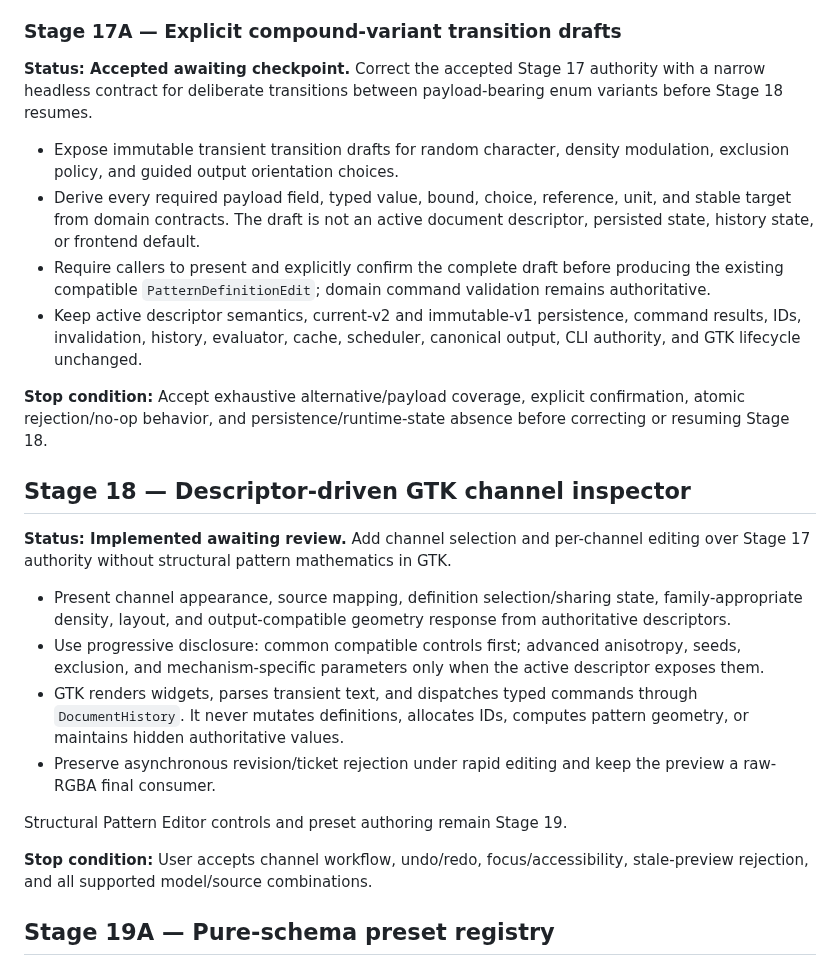
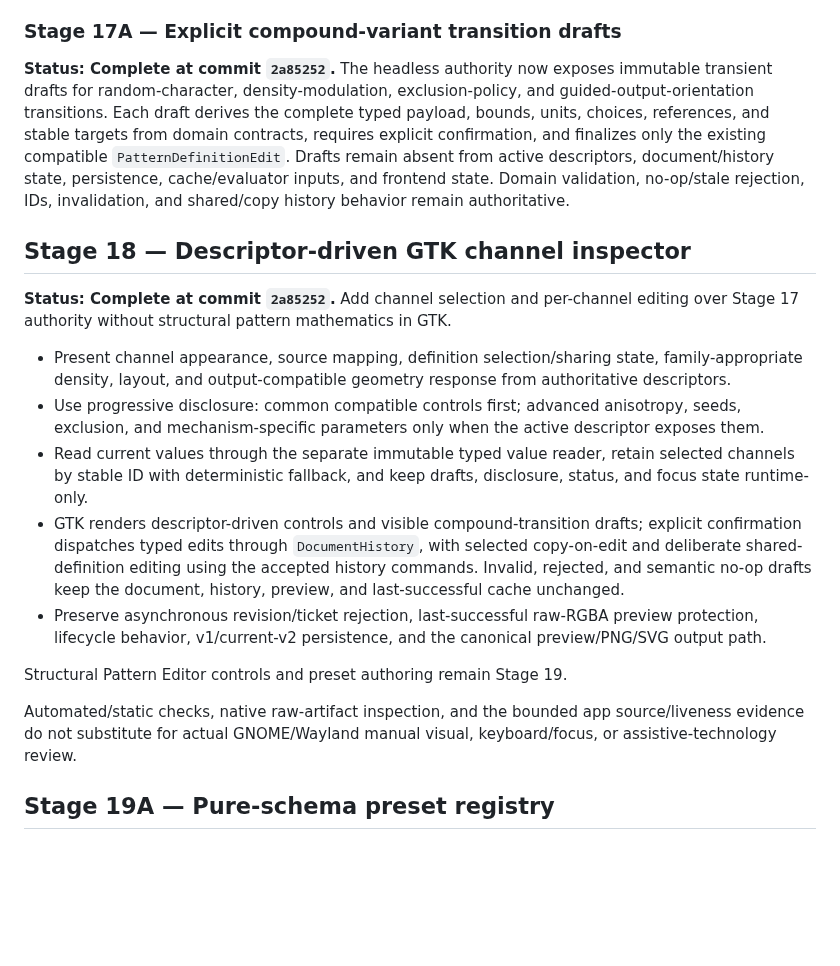
Before and after one commit to ricperry/Toniator, a Markdown page: docs/GREENFIELD_REWRITE_PLAN.md, the part around the change. GitHub-like rendering; blank space fills up the shorter version.

```diff
--- a/docs/GREENFIELD_REWRITE_PLAN.md
+++ b/docs/GREENFIELD_REWRITE_PLAN.md
@@ -1601,30 +1601,20 @@ checkpoint `e777270`.
 
 ### Stage 17A — Explicit compound-variant transition drafts
 
-**Status: Accepted awaiting checkpoint.** Correct the accepted Stage 17 authority with a narrow
-headless contract for deliberate transitions between payload-bearing enum
-variants before Stage 18 resumes.
-
-- Expose immutable transient transition drafts for random character, density
-  modulation, exclusion policy, and guided output orientation choices.
-- Derive every required payload field, typed value, bound, choice, reference,
-  unit, and stable target from domain contracts. The draft is not an active
-  document descriptor, persisted state, history state, or frontend default.
-- Require callers to present and explicitly confirm the complete draft before
-  producing the existing compatible `PatternDefinitionEdit`; domain command
-  validation remains authoritative.
-- Keep active descriptor semantics, current-v2 and immutable-v1 persistence,
-  command results, IDs, invalidation, history, evaluator, cache, scheduler,
-  canonical output, CLI authority, and GTK lifecycle unchanged.
-
-**Stop condition:** Accept exhaustive alternative/payload coverage, explicit
-confirmation, atomic rejection/no-op behavior, and persistence/runtime-state
-absence before correcting or resuming Stage 18.
+**Status: Complete at commit `2a85252`.** The headless authority now exposes
+immutable transient drafts for random-character, density-modulation,
+exclusion-policy, and guided-output-orientation transitions. Each draft derives
+the complete typed payload, bounds, units, choices, references, and stable
+targets from domain contracts, requires explicit confirmation, and finalizes
+only the existing compatible `PatternDefinitionEdit`. Drafts remain absent from
+active descriptors, document/history state, persistence, cache/evaluator
+inputs, and frontend state. Domain validation, no-op/stale rejection, IDs,
+invalidation, and shared/copy history behavior remain authoritative.
 
 ## Stage 18 — Descriptor-driven GTK channel inspector
 
-**Status: Implemented awaiting review.** Add channel selection and per-channel editing over Stage
-17 authority without structural pattern mathematics in GTK.
+**Status: Complete at commit `2a85252`.** Add channel selection and per-channel
+editing over Stage 17 authority without structural pattern mathematics in GTK.
 
 - Present channel appearance, source mapping, definition selection/sharing
   state, family-appropriate density, layout, and output-compatible geometry
@@ -1632,16 +1622,23 @@ absence before correcting or resuming Stage 18.
 - Use progressive disclosure: common compatible controls first; advanced
   anisotropy, seeds, exclusion, and mechanism-specific parameters only when the
   active descriptor exposes them.
-- GTK renders widgets, parses transient text, and dispatches typed commands
-  through `DocumentHistory`. It never mutates definitions, allocates IDs,
-  computes pattern geometry, or maintains hidden authoritative values.
-- Preserve asynchronous revision/ticket rejection under rapid editing and keep
-  the preview a raw-RGBA final consumer.
+- Read current values through the separate immutable typed value reader, retain
+  selected channels by stable ID with deterministic fallback, and keep drafts,
+  disclosure, status, and focus state runtime-only.
+- GTK renders descriptor-driven controls and visible compound-transition drafts;
+  explicit confirmation dispatches typed edits through `DocumentHistory`, with
+  selected copy-on-edit and deliberate shared-definition editing using the
+  accepted history commands. Invalid, rejected, and semantic no-op drafts keep
+  the document, history, preview, and last-successful cache unchanged.
+- Preserve asynchronous revision/ticket rejection, last-successful raw-RGBA
+  preview protection, lifecycle behavior, v1/current-v2 persistence, and the
+  canonical preview/PNG/SVG output path.
 
 Structural Pattern Editor controls and preset authoring remain Stage 19.
 
-**Stop condition:** User accepts channel workflow, undo/redo, focus/accessibility,
-stale-preview rejection, and all supported model/source combinations.
+Automated/static checks, native raw-artifact inspection, and the bounded app
+source/liveness evidence do not substitute for actual GNOME/Wayland manual
+visual, keyboard/focus, or assistive-technology review.
 
 ## Stage 19A — Pure-schema preset registry
 
```
Also changed, not shown: ProgressTracker.md (+18 -8 lines), README.md (+23 -1 lines).
